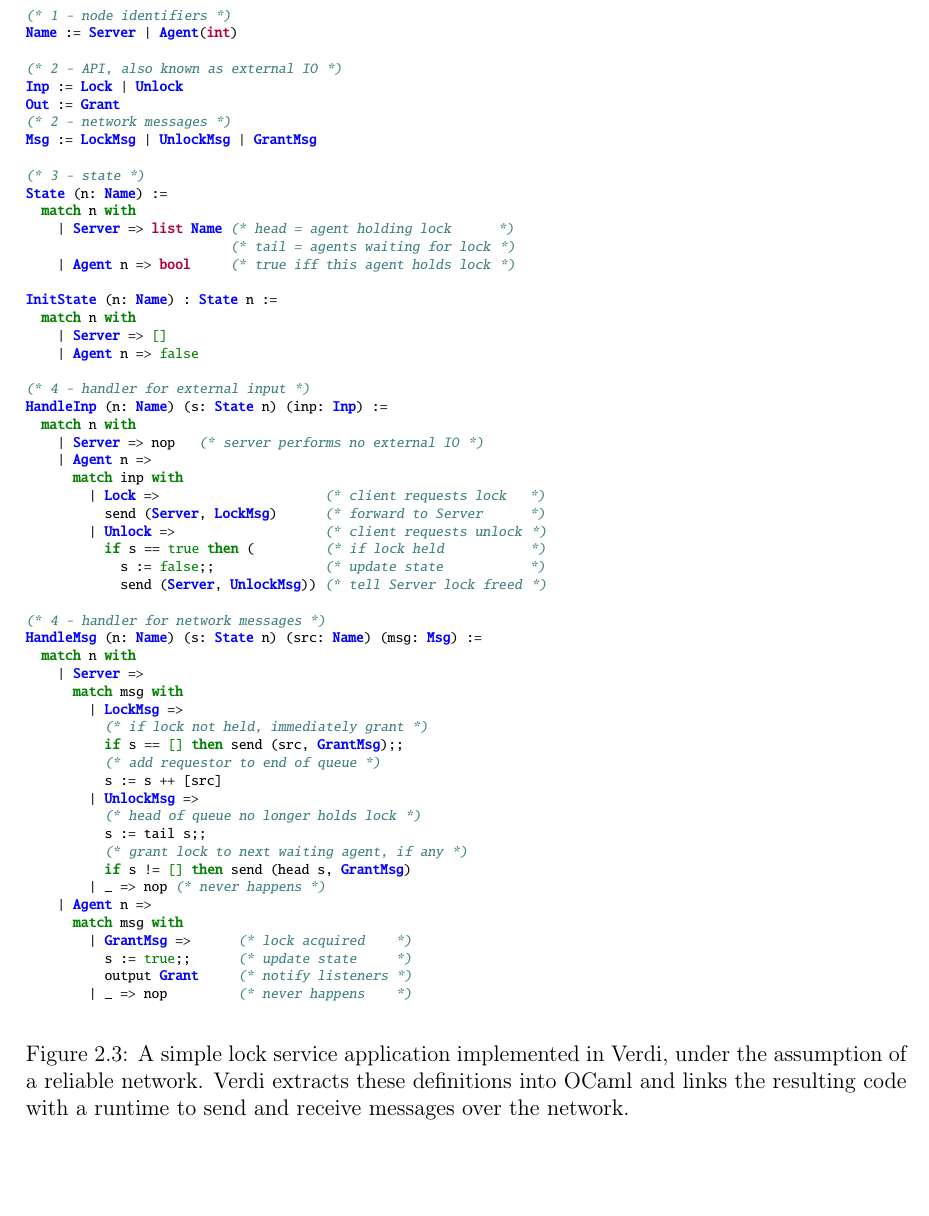
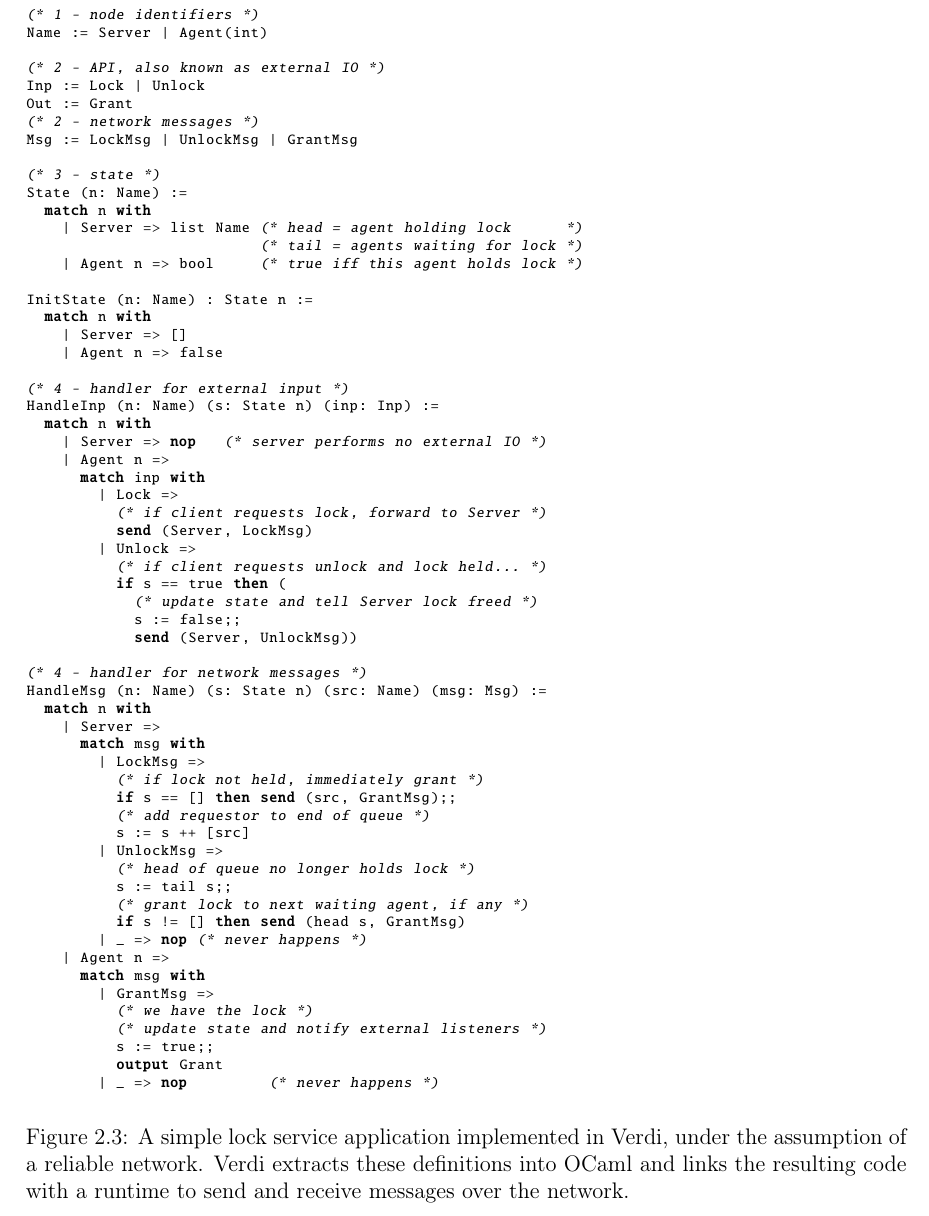
Before and after one commit to wilcoxjay/thesis, a LaTeX thesis (thesis.tex, which reads locksrv.tex, verdi.tex): part of page 15 of 111, cut so that both start at the same text, the shorter picture padded with empty space. Compiled offline with pdfLaTeX.

Commit message:
working on figure 2.3

```diff
--- a/locksrv.tex
+++ /dev/null
@@ -1,58 +0,0 @@
-\begin{Verbatim}[commandchars=\\\{\},codes={\catcode`\$=3\catcode`\^=7\catcode`\_=8}]
-\PY{c}{(*}\PY{c}{ 1 \PYZhy{} node identifiers }\PY{c}{*)}
-\PY{n+nc}{Name} \PY{o}{:=} \PY{n+nc}{Server} \PY{o}{|} \PY{n+nc}{Agent}\PY{o}{(}\PY{k+kt}{int}\PY{o}{)}
-
-\PY{c}{(*}\PY{c}{ 2 \PYZhy{} API, also known as external IO }\PY{c}{*)}
-\PY{n+nc}{Inp} \PY{o}{:=} \PY{n+nc}{Lock} \PY{o}{|} \PY{n+nc}{Unlock}
-\PY{n+nc}{Out} \PY{o}{:=} \PY{n+nc}{Grant}
-\PY{c}{(*}\PY{c}{ 2 \PYZhy{} network messages }\PY{c}{*)}
-\PY{n+nc}{Msg} \PY{o}{:=} \PY{n+nc}{LockMsg} \PY{o}{|} \PY{n+nc}{UnlockMsg} \PY{o}{|} \PY{n+nc}{GrantMsg}
-
-\PY{c}{(*}\PY{c}{ 3 \PYZhy{} state }\PY{c}{*)}
-\PY{n+nc}{State} \PY{o}{(}\PY{n}{n}\PY{o}{:} \PY{n+nc}{Name}\PY{o}{)} \PY{o}{:=}
-  \PY{k}{match} \PY{n}{n} \PY{k}{with}
-    \PY{o}{|} \PY{n+nc}{Server} \PY{o}{=\PYZgt{}} \PY{k+kt}{list} \PY{n+nc}{Name} \PY{c}{(*}\PY{c}{ head = agent holding lock      }\PY{c}{*)}
-                          \PY{c}{(*}\PY{c}{ tail = agents waiting for lock }\PY{c}{*)}
-    \PY{o}{|} \PY{n+nc}{Agent} \PY{n}{n} \PY{o}{=\PYZgt{}} \PY{k+kt}{bool}     \PY{c}{(*}\PY{c}{ true iff this agent holds lock }\PY{c}{*)}
-
-\PY{n+nc}{InitState} \PY{o}{(}\PY{n}{n}\PY{o}{:} \PY{n+nc}{Name}\PY{o}{)} \PY{o}{:} \PY{n+nc}{State} \PY{n}{n} \PY{o}{:=}
-  \PY{k}{match} \PY{n}{n} \PY{k}{with}
-    \PY{o}{|} \PY{n+nc}{Server} \PY{o}{=\PYZgt{}} \PY{n+nb+bp}{[]}
-    \PY{o}{|} \PY{n+nc}{Agent} \PY{n}{n} \PY{o}{=\PYZgt{}} \PY{n+nb+bp}{false}
-
-\PY{c}{(*}\PY{c}{ 4 \PYZhy{} handler for external input }\PY{c}{*)}
-\PY{n+nc}{HandleInp} \PY{o}{(}\PY{n}{n}\PY{o}{:} \PY{n+nc}{Name}\PY{o}{)} \PY{o}{(}\PY{n}{s}\PY{o}{:} \PY{n+nc}{State} \PY{n}{n}\PY{o}{)} \PY{o}{(}\PY{n}{inp}\PY{o}{:} \PY{n+nc}{Inp}\PY{o}{)} \PY{o}{:=}
-  \PY{k}{match} \PY{n}{n} \PY{k}{with}
-    \PY{o}{|} \PY{n+nc}{Server} \PY{o}{=\PYZgt{}} \PY{n}{nop}   \PY{c}{(*}\PY{c}{ server performs no external IO }\PY{c}{*)}
-    \PY{o}{|} \PY{n+nc}{Agent} \PY{n}{n} \PY{o}{=\PYZgt{}}
-      \PY{k}{match} \PY{n}{inp} \PY{k}{with}
-        \PY{o}{|} \PY{n+nc}{Lock} \PY{o}{=\PYZgt{}}                     \PY{c}{(*}\PY{c}{ client requests lock   }\PY{c}{*)}
-          \PY{n}{send} \PY{o}{(}\PY{n+nc}{Server}\PY{o}{,} \PY{n+nc}{LockMsg}\PY{o}{)}      \PY{c}{(*}\PY{c}{ forward to Server      }\PY{c}{*)}
-        \PY{o}{|} \PY{n+nc}{Unlock} \PY{o}{=\PYZgt{}}                   \PY{c}{(*}\PY{c}{ client requests unlock }\PY{c}{*)}
-          \PY{k}{if} \PY{n}{s} \PY{o}{=}\PY{o}{=} \PY{n+nb+bp}{true} \PY{k}{then} \PY{o}{(}         \PY{c}{(*}\PY{c}{ if lock held           }\PY{c}{*)}
-            \PY{n}{s} \PY{o}{:=} \PY{n+nb+bp}{false}\PY{o}{;;}              \PY{c}{(*}\PY{c}{ update state           }\PY{c}{*)}
-            \PY{n}{send} \PY{o}{(}\PY{n+nc}{Server}\PY{o}{,} \PY{n+nc}{UnlockMsg}\PY{o}{)}\PY{o}{)} \PY{c}{(*}\PY{c}{ tell Server lock freed }\PY{c}{*)}
-
-\PY{c}{(*}\PY{c}{ 4 \PYZhy{} handler for network messages }\PY{c}{*)}
-\PY{n+nc}{HandleMsg} \PY{o}{(}\PY{n}{n}\PY{o}{:} \PY{n+nc}{Name}\PY{o}{)} \PY{o}{(}\PY{n}{s}\PY{o}{:} \PY{n+nc}{State} \PY{n}{n}\PY{o}{)} \PY{o}{(}\PY{n}{src}\PY{o}{:} \PY{n+nc}{Name}\PY{o}{)} \PY{o}{(}\PY{n}{msg}\PY{o}{:} \PY{n+nc}{Msg}\PY{o}{)} \PY{o}{:=}
-  \PY{k}{match} \PY{n}{n} \PY{k}{with}
-    \PY{o}{|} \PY{n+nc}{Server} \PY{o}{=\PYZgt{}}
-      \PY{k}{match} \PY{n}{msg} \PY{k}{with}
-        \PY{o}{|} \PY{n+nc}{LockMsg} \PY{o}{=\PYZgt{}}
-          \PY{c}{(*}\PY{c}{ if lock not held, immediately grant }\PY{c}{*)}
-          \PY{k}{if} \PY{n}{s} \PY{o}{=}\PY{o}{=} \PY{n+nb+bp}{[]} \PY{k}{then} \PY{n}{send} \PY{o}{(}\PY{n}{src}\PY{o}{,} \PY{n+nc}{GrantMsg}\PY{o}{)}\PY{o}{;;}
-          \PY{c}{(*}\PY{c}{ add requestor to end of queue }\PY{c}{*)}
-          \PY{n}{s} \PY{o}{:=} \PY{n}{s} \PY{o}{+}\PY{o}{+} \PY{o}{[}\PY{n}{src}\PY{o}{]}
-        \PY{o}{|} \PY{n+nc}{UnlockMsg} \PY{o}{=\PYZgt{}}
-          \PY{c}{(*}\PY{c}{ head of queue no longer holds lock }\PY{c}{*)}
-          \PY{n}{s} \PY{o}{:=} \PY{n}{tail} \PY{n}{s}\PY{o}{;;}
-          \PY{c}{(*}\PY{c}{ grant lock to next waiting agent, if any }\PY{c}{*)}
-          \PY{k}{if} \PY{n}{s} \PY{o}{!=} \PY{n+nb+bp}{[]} \PY{k}{then} \PY{n}{send} \PY{o}{(}\PY{n}{head} \PY{n}{s}\PY{o}{,} \PY{n+nc}{GrantMsg}\PY{o}{)}
-        \PY{o}{|} \PY{o}{\PYZus{}} \PY{o}{=\PYZgt{}} \PY{n}{nop} \PY{c}{(*}\PY{c}{ never happens }\PY{c}{*)}
-    \PY{o}{|} \PY{n+nc}{Agent} \PY{n}{n} \PY{o}{=\PYZgt{}}
-      \PY{k}{match} \PY{n}{msg} \PY{k}{with}
-        \PY{o}{|} \PY{n+nc}{GrantMsg} \PY{o}{=\PYZgt{}}      \PY{c}{(*}\PY{c}{ lock acquired    }\PY{c}{*)}
-          \PY{n}{s} \PY{o}{:=} \PY{n+nb+bp}{true}\PY{o}{;;}      \PY{c}{(*}\PY{c}{ update state     }\PY{c}{*)}
-          \PY{n}{output} \PY{n+nc}{Grant}     \PY{c}{(*}\PY{c}{ notify listeners }\PY{c}{*)}
-        \PY{o}{|} \PY{o}{\PYZus{}} \PY{o}{=\PYZgt{}} \PY{n}{nop}         \PY{c}{(*}\PY{c}{ never happens    }\PY{c}{*)}
-\end{Verbatim}
--- a/verdi.tex
+++ b/verdi.tex
@@ -466,9 +466,70 @@ notify an Agent when it has received the lock.
 % in \cref{sec:verdi:nwsem}.
 
 \begin{figure}[p]
-\begin{footnotesize}
-\input{locksrv}
-\end{footnotesize}
+
+\begin{lstlisting}[language=caml,basicstyle=\scriptsize\tt,morekeywords={output,send,nop}]
+(* 1 - node identifiers *)
+Name := Server | Agent(int)
+
+(* 2 - API, also known as external IO *)
+Inp := Lock | Unlock
+Out := Grant
+(* 2 - network messages *)
+Msg := LockMsg | UnlockMsg | GrantMsg
+
+(* 3 - state *)
+State (n: Name) :=
+  match n with
+    | Server => list Name (* head = agent holding lock      *)
+                          (* tail = agents waiting for lock *)
+    | Agent n => bool     (* true iff this agent holds lock *)
+
+InitState (n: Name) : State n :=
+  match n with
+    | Server => []
+    | Agent n => false
+
+(* 4 - handler for external input *)
+HandleInp (n: Name) (s: State n) (inp: Inp) :=
+  match n with
+    | Server => nop   (* server performs no external IO *)
+    | Agent n =>
+      match inp with
+        | Lock =>
+          (* if client requests lock, forward to Server *)
+          send (Server, LockMsg)
+        | Unlock =>
+          (* if client requests unlock and lock held... *)
+          if s == true then (
+            (* update state and tell Server lock freed *)
+            s := false;;
+            send (Server, UnlockMsg))
+
+(* 4 - handler for network messages *)
+HandleMsg (n: Name) (s: State n) (src: Name) (msg: Msg) :=
+  match n with
+    | Server =>
+      match msg with
+        | LockMsg =>
+          (* if lock not held, immediately grant *)
+          if s == [] then send (src, GrantMsg);;
+          (* add requestor to end of queue *)
+          s := s ++ [src]
+        | UnlockMsg =>
+          (* head of queue no longer holds lock *)
+          s := tail s;;
+          (* grant lock to next waiting agent, if any *)
+          if s != [] then send (head s, GrantMsg)
+        | _ => nop (* never happens *)
+    | Agent n =>
+      match msg with
+        | GrantMsg =>
+          (* we have the lock *)
+          (* update state and notify external listeners *)
+          s := true;;
+          output Grant
+        | _ => nop         (* never happens *)
+\end{lstlisting}
 
 \caption{A simple lock service application implemented in \Verdi, under the
   assumption of a reliable network.  \Verdi extracts these definitions into
```
